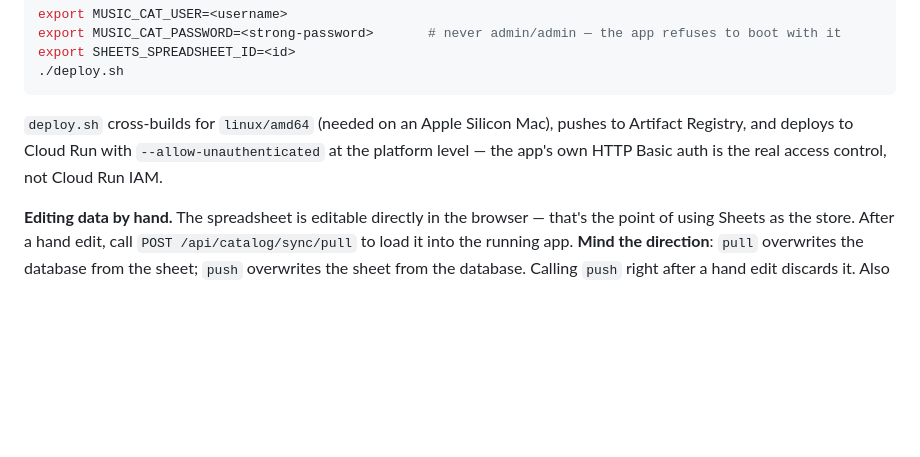
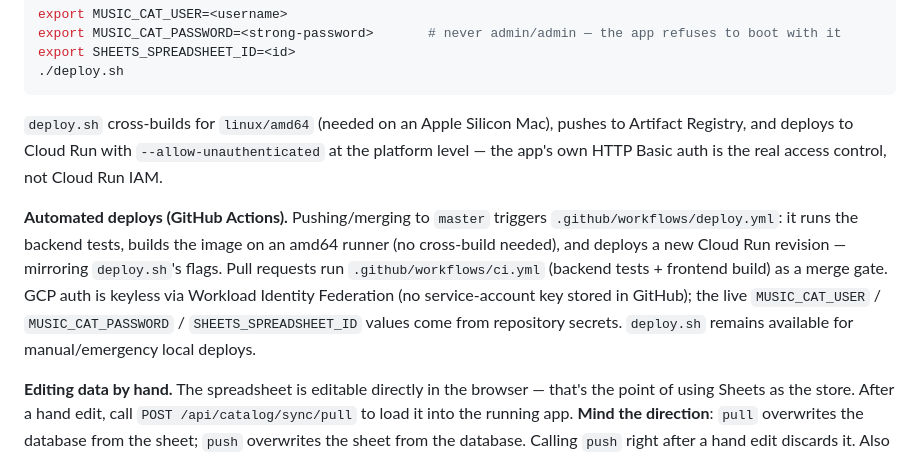
Before and after one commit to alexshamrai/music-cat, a Markdown page: README.md, the part around the change. Rendered like a GitHub page; blank space fills up the shorter version.

Commit message:
docs: document GitHub Actions CI/CD deploy path
Co-Authored-By: Claude Opus 4.8 (1M context) <noreply@anthropic.com>

```diff
--- a/README.md
+++ b/README.md
@@ -80,6 +80,15 @@ pushes to Artifact Registry, and deploys to Cloud Run with `--allow-unauthentica
 at the platform level — the app's own HTTP Basic auth is the real access control,
 not Cloud Run IAM.
 
+**Automated deploys (GitHub Actions).** Pushing/merging to `master` triggers
+`.github/workflows/deploy.yml`: it runs the backend tests, builds the image on an
+amd64 runner (no cross-build needed), and deploys a new Cloud Run revision —
+mirroring `deploy.sh`'s flags. Pull requests run `.github/workflows/ci.yml`
+(backend tests + frontend build) as a merge gate. GCP auth is keyless via
+Workload Identity Federation (no service-account key stored in GitHub); the live
+`MUSIC_CAT_USER` / `MUSIC_CAT_PASSWORD` / `SHEETS_SPREADSHEET_ID` values come from
+repository secrets. `deploy.sh` remains available for manual/emergency local deploys.
+
 **Editing data by hand.** The spreadsheet is editable directly in the browser —
 that's the point of using Sheets as the store. After a hand edit, call
 `POST /api/catalog/sync/pull` to load it into the running app. **Mind the
```
Also changed, not shown: CLAUDE.md (+4 -1 lines).
